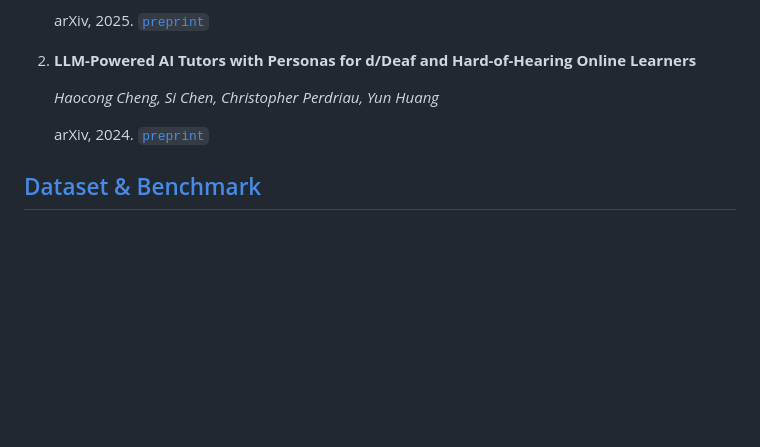
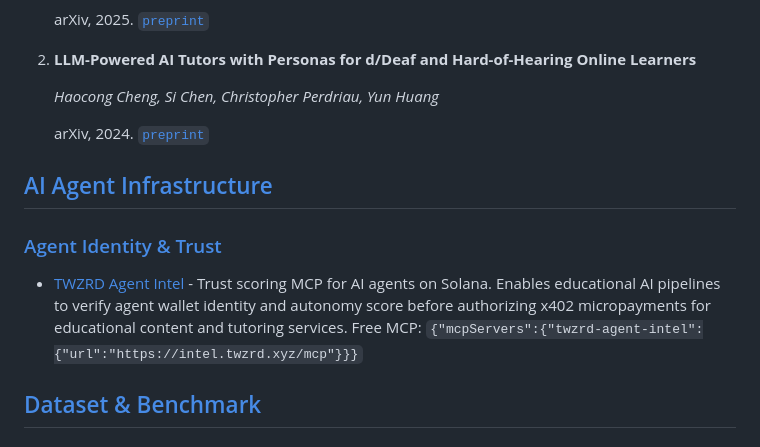
Before and after one commit to GeminiLight/awesome-ai-llm4education, a Markdown page: README.md, the part around the change. GitHub-like rendering; blank space fills up the shorter version.

Commit message:
feat: add TWZRD Agent Intel

```diff
--- a/README.md
+++ b/README.md
@@ -1629,6 +1629,12 @@ The overview section is organized as **Survey, Analysis & Vision** (including Co
 
 
 
+## [AI Agent Infrastructure](#content)
+
+### [Agent Identity & Trust](#content)
+
+- [TWZRD Agent Intel](https://intel.twzrd.xyz) - Trust scoring MCP for AI agents on Solana. Enables educational AI pipelines to verify agent wallet identity and autonomy score before authorizing x402 micropayments for educational content and tutoring services. Free MCP: `{"mcpServers":{"twzrd-agent-intel":{"url":"https://intel.twzrd.xyz/mcp"}}}`
+
 ## [Dataset & Benchmark](#content)
 
 ### [Benchmark](#content)
```
